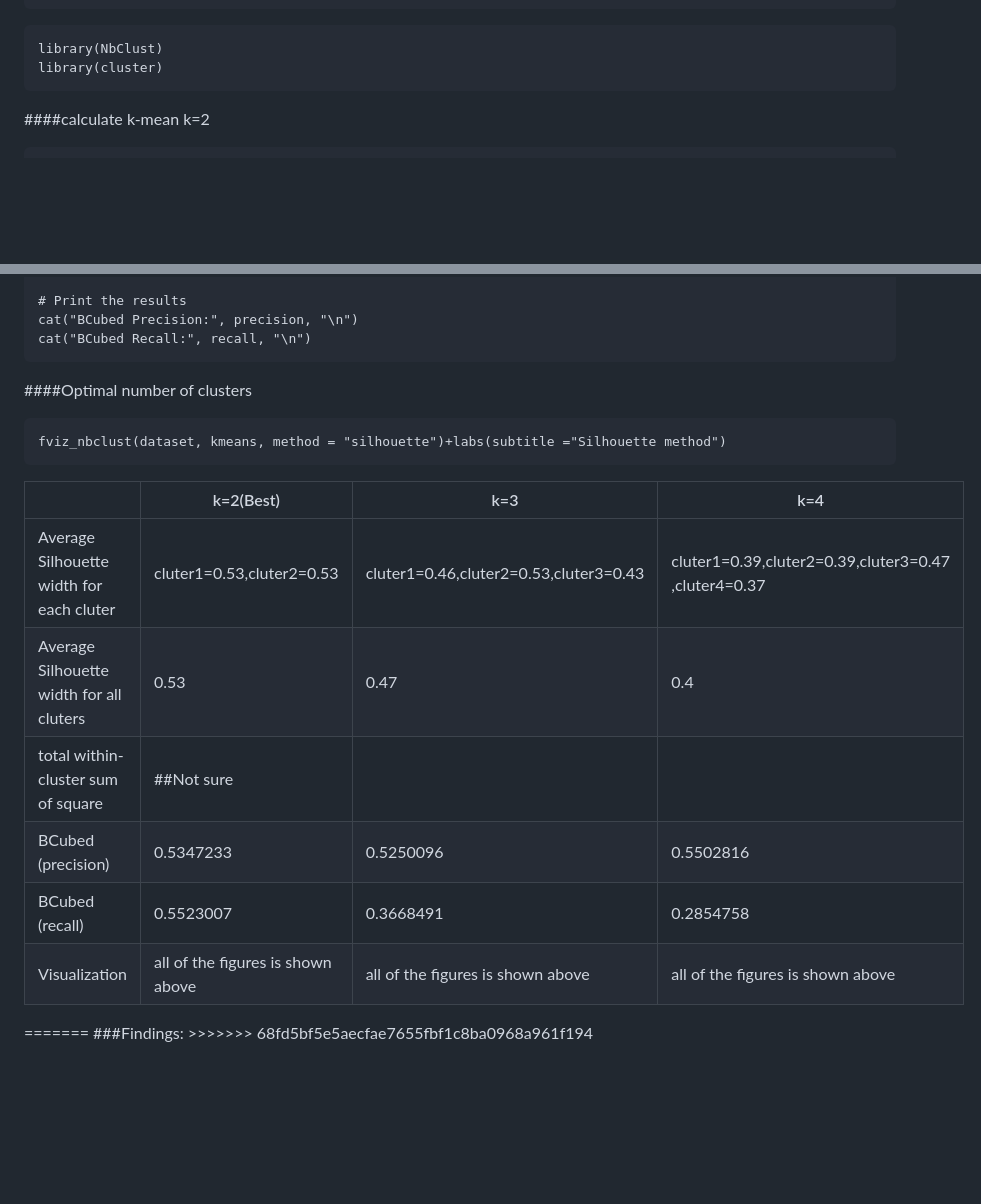
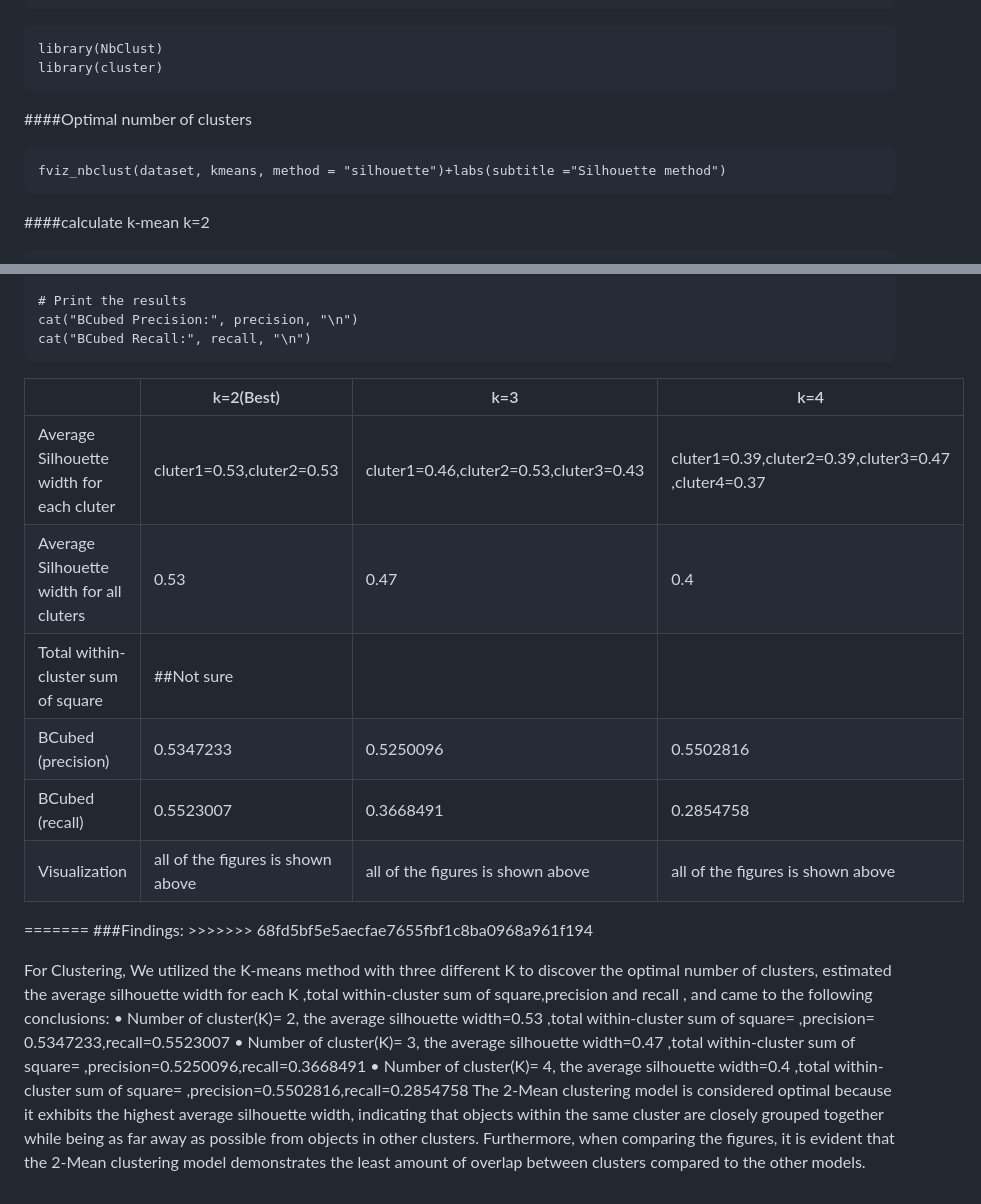
Before and after one commit to SulizLina/Heart-Disease, a Markdown page: heartdisease.md, 2 parts joined by grey strips. Drawn GitHub-style; blank space fills up the shorter version.

````diff
--- a/heartdisease.md
+++ b/heartdisease.md
@@ -937,6 +937,13 @@ library(NbClust)
 library(cluster)
 ```
 
+
+####Optimal number of clusters
+```{r}
+fviz_nbclust(dataset, kmeans, method = "silhouette")+labs(subtitle ="Silhouette method")
+```
+
+
 ####calculate k-mean k=2
 ```{r}
 km <- kmeans(dataset, 2, iter.max = 140 , algorithm="Lloyd", nstart=100)
@@ -1179,20 +1186,21 @@ cat("BCubed Precision:", precision, "\n")
 cat("BCubed Recall:", recall, "\n")
 ```
 
-####Optimal number of clusters
-```{r}
-fviz_nbclust(dataset, kmeans, method = "silhouette")+labs(subtitle ="Silhouette method")
-```
-
 
 
 |                                          | k=2(Best)                        | k=3                                     | k=4                                                   |
 |------------------------------------------|----------------------------------|-----------------------------------------|-------------------------------------------------------|
 | Average Silhouette width for each cluter | cluter1=0.53,cluter2=0.53       | cluter1=0.46,cluter2=0.53,cluter3=0.43 | cluter1=0.39,cluter2=0.39,cluter3=0.47 ,cluter4=0.37 |
 | Average Silhouette width for all cluters | 0.53                             | 0.47                                    | 0.4                                                   |
-| total within-cluster sum of square       | ##Not sure                       |                                         |                                                       |
+| Total within-cluster sum of square       | ##Not sure                       |                                         |                                                       |
 | BCubed (precision)                       | 0.5347233                        | 0.5250096                               | 0.5502816                                             |
 | BCubed (recall)                          | 0.5523007                        | 0.3668491                               | 0.2854758                                             |
 | Visualization                            | all of the figures is shown above | all of the figures is shown above       |    all of the figures is shown above               |
 
 ======= ###Findings: \>\>\>\>\>\>\> 68fd5bf5e5aecfae7655fbf1c8ba0968a961f194
+
+For Clustering, We utilized the K-means method with three different K to discover the optimal number of clusters, estimated the average silhouette width for each K ,total within-cluster sum of square,precision and recall , and came to the following conclusions:
+• Number of cluster(K)= 2, the average silhouette width=0.53 ,total within-cluster sum of square= ,precision= 0.5347233,recall=0.5523007
+• Number of cluster(K)= 3, the average silhouette width=0.47 ,total within-cluster sum of square= ,precision=0.5250096,recall=0.3668491
+• Number of cluster(K)= 4, the average silhouette width=0.4 ,total within-cluster sum of square= ,precision=0.5502816,recall=0.2854758
+The 2-Mean clustering model is considered optimal because it exhibits the highest average silhouette width, indicating that objects within the same cluster are closely grouped together while being as far away as possible from objects in other clusters. Furthermore, when comparing the figures, it is evident that the 2-Mean clustering model demonstrates the least amount of overlap between clusters compared to the other models.
````
